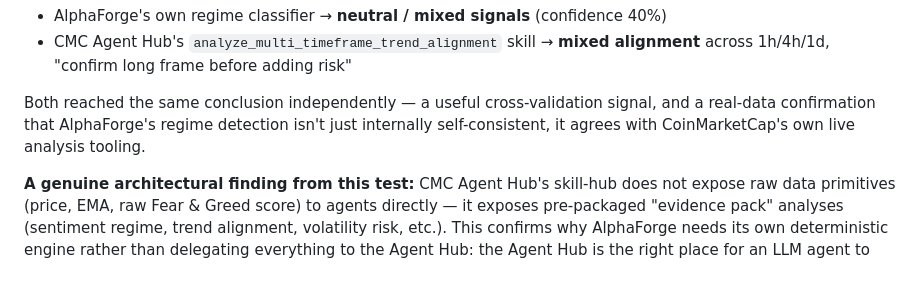
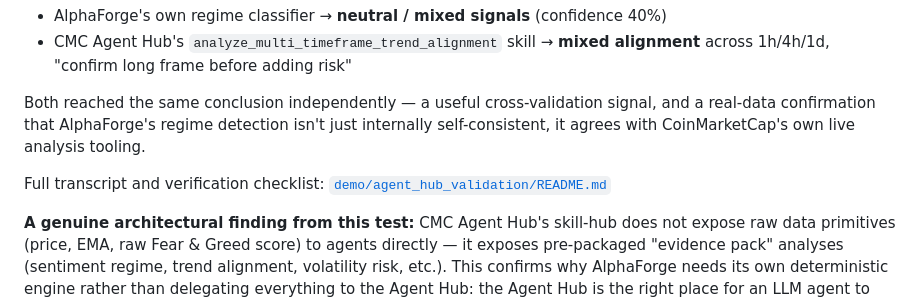
Before and after one commit to lant1ng-1216/alphaforge-cmc-skill, a Markdown page: README.md, the part around the change. Rendered like a GitHub page; blank space fills up the shorter version.

Commit message:
Add full Agent Hub validation transcript and link it from README

```diff
--- a/README.md
+++ b/README.md
@@ -48,6 +48,8 @@ Two independent systems were asked about the same asset (BNB) at the same time:
 - CMC Agent Hub's `analyze_multi_timeframe_trend_alignment` skill → **mixed alignment** across 1h/4h/1d, "confirm long frame before adding risk"
 
 Both reached the same conclusion independently — a useful cross-validation signal, and a real-data confirmation that AlphaForge's regime detection isn't just internally self-consistent, it agrees with CoinMarketCap's own live analysis tooling.
+
+Full transcript and verification checklist: [`demo/agent_hub_validation/README.md`](demo/agent_hub_validation/README.md)
 
 **A genuine architectural finding from this test:** CMC Agent Hub's skill-hub does not expose raw data primitives (price, EMA, raw Fear & Greed score) to agents directly — it exposes pre-packaged "evidence pack" analyses (sentiment regime, trend alignment, volatility risk, etc.). This confirms why AlphaForge needs its own deterministic engine rather than delegating everything to the Agent Hub: the Agent Hub is the right place for an LLM agent to gather market *narrative* and cross-validation, while AlphaForge's Python pipeline is what actually computes the precise indicators, generates the schema-valid YAML spec, and runs the historical backtest that `skill.md` requires. The two are complementary, not redundant — an agent in production would use Agent Hub skills for context and AlphaForge for the quantitative, reproducible output.
 
```
Also changed, not shown: demo/agent_hub_validation/README.md (added, +81 -0 lines).
